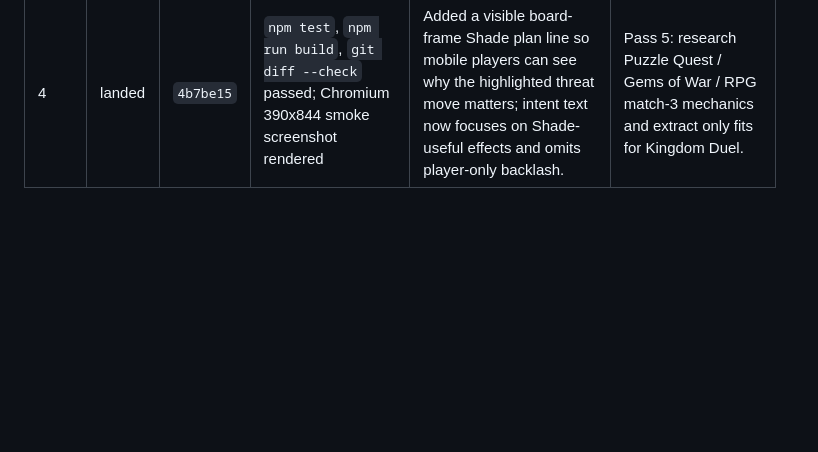
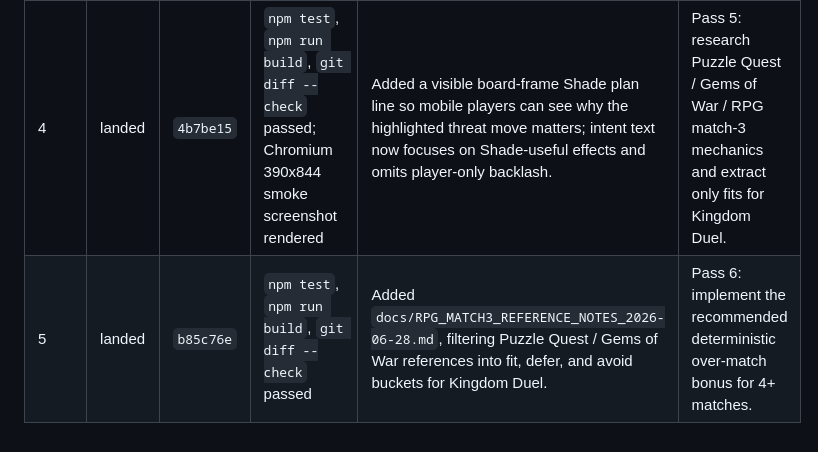
Before and after one commit to SDV-G-Deploy/kingdom-duel, a Markdown page: docs/night-runs/2026-06-28.md, the part around the change. Rendered like a GitHub page; blank space fills up the shorter version.

Commit message:
Record night run pass 5

```diff
--- a/docs/night-runs/2026-06-28.md
+++ b/docs/night-runs/2026-06-28.md
@@ -58,3 +58,4 @@ Use the table below. Append one row per pass.
 | 2 | landed | `a1c2f24` | `npm test`, `npm run build`, `git diff --check` passed; Chromium 390x844 smoke screenshot rendered | Improved mobile board affordance: selected tiles now have a stronger yellow anchor ring, valid targets get a distinct aqua bullseye marker, and non-matching neighbors are quieter. | Pass 3: tighten decision preview copy and invalid/snap-back feedback. |
 | 3 | landed | `3cd3fa6` | `npm test`, `npm run build`, `git diff --check` passed | Added a short snap-back cue for invalid swaps so board status, decision preview, latest event, and bump timing all explain that the target returned because no match was made. | Pass 4: strengthen enemy intent readability by explaining why Shade wants the highlighted move. |
 | 4 | landed | `4b7be15` | `npm test`, `npm run build`, `git diff --check` passed; Chromium 390x844 smoke screenshot rendered | Added a visible board-frame Shade plan line so mobile players can see why the highlighted threat move matters; intent text now focuses on Shade-useful effects and omits player-only backlash. | Pass 5: research Puzzle Quest / Gems of War / RPG match-3 mechanics and extract only fits for Kingdom Duel. |
+| 5 | landed | `b85c76e` | `npm test`, `npm run build`, `git diff --check` passed | Added `docs/RPG_MATCH3_REFERENCE_NOTES_2026-06-28.md`, filtering Puzzle Quest / Gems of War references into fit, defer, and avoid buckets for Kingdom Duel. | Pass 6: implement the recommended deterministic over-match bonus for 4+ matches. |
```
